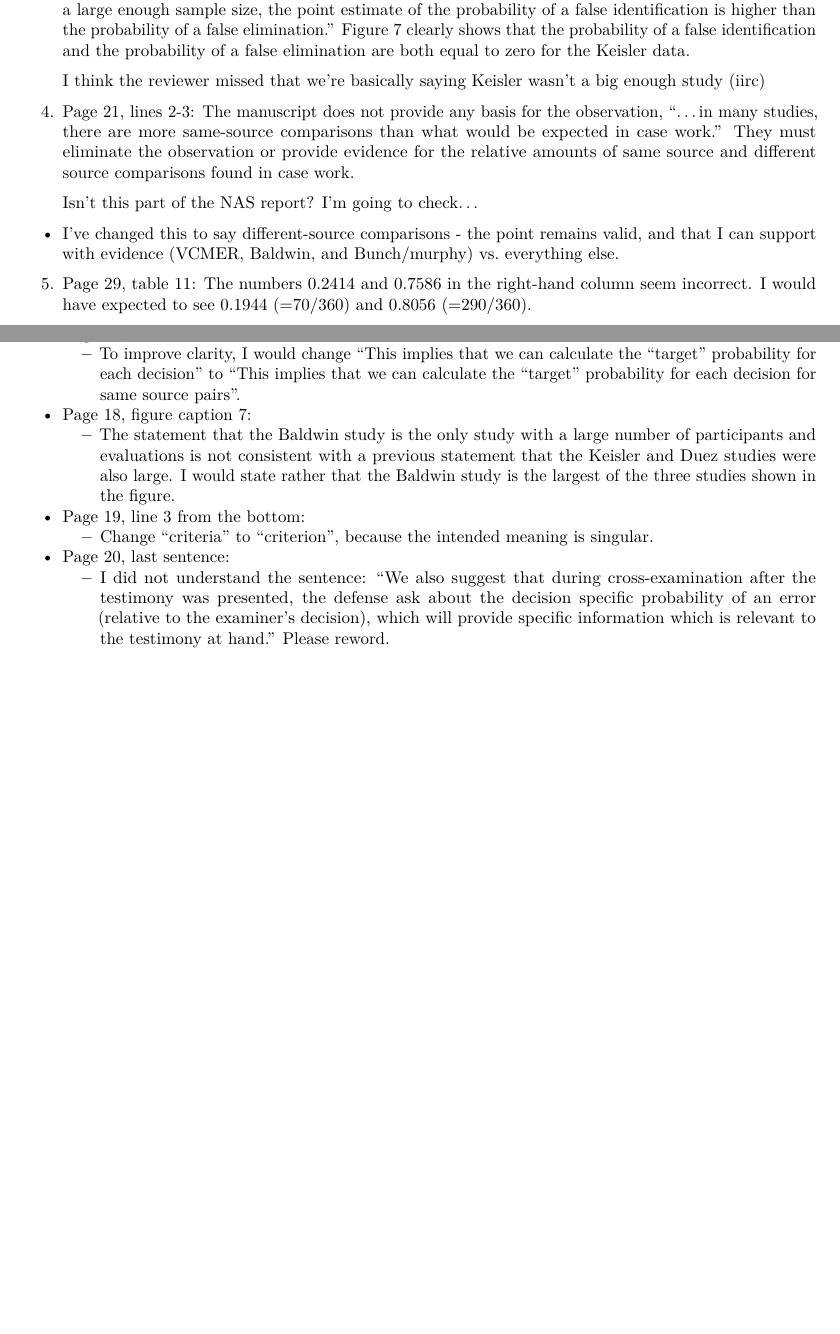
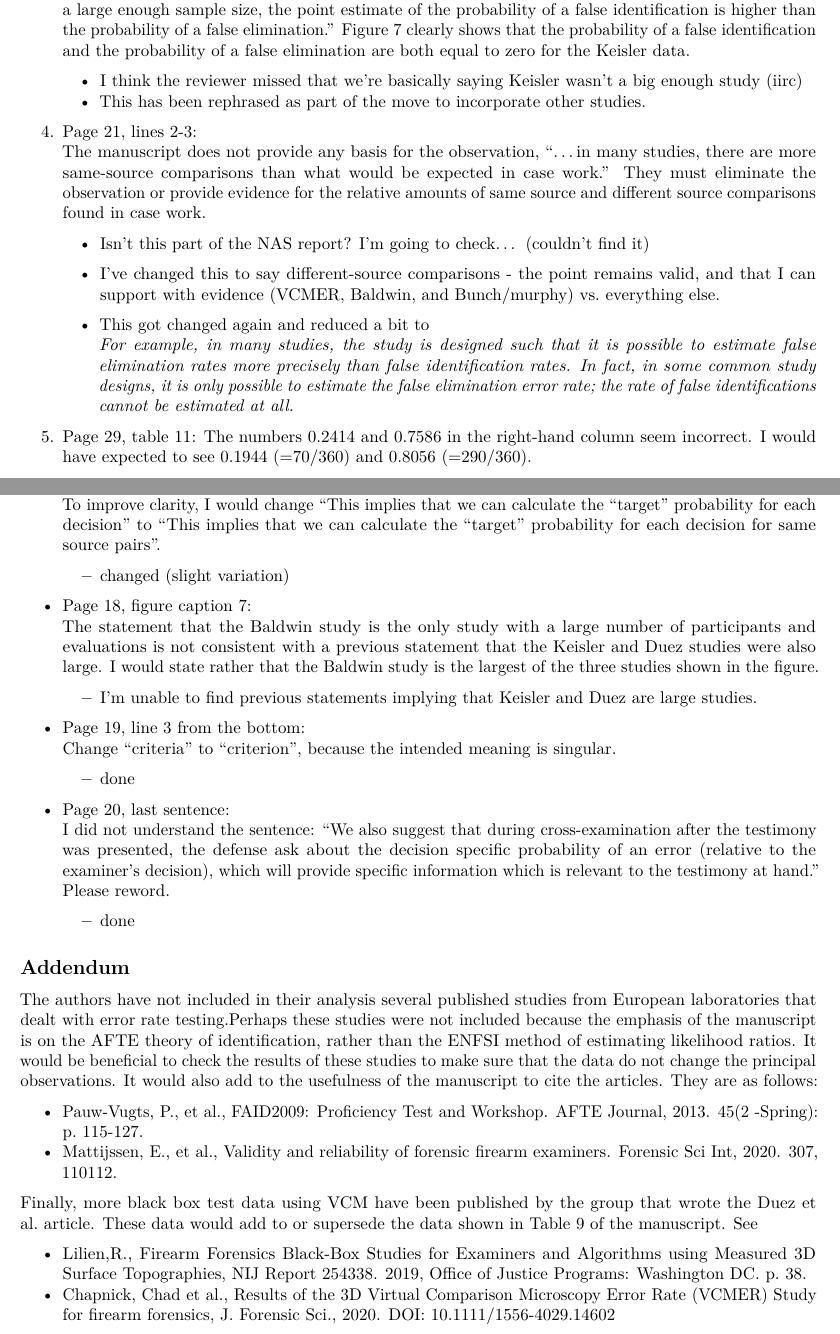
Before and after one commit to heike/inconclusives, an R Markdown document (review.Rmd): two parts of pages 2 and 3 of 3, joined at a grey line, cut so that both start at the same text, the shorter picture padded with empty space. Rendered offline with R 4.5, knitr and Pandoc, then LaTeX, with nearby package versions; both versions are drawn in the output format of the newer one.

Commit message:
update review and make minor/optional changes

````diff
--- a/review.Rmd
+++ b/review.Rmd
@@ -4,5 +3,5 @@ author: "Heike Hofmann"
 date: "11/13/2020"
-output: html_document
+output: pdf_document
 ---
 
 ```{r setup, include=FALSE}
@@ -47,11 +37,14 @@ The following statement is false: “We see that in the three studies with a lar
-> I think the reviewer missed that we're basically saying Keisler wasn't a big enough study (iirc)
+    - I think the reviewer missed that we're basically saying Keisler wasn't a big enough study (iirc)
+    - This has been rephrased as part of the move to incorporate other studies.
 
 4. Page 21, lines 2-3:
 The manuscript does not provide any basis for the observation, “...in many studies, there are more same-source comparisons than what would be expected in case work.” They must eliminate the observation or provide evidence for the relative amounts of same source and different source comparisons found in case work.
 
-> Isn't this part of the NAS report? I'm going to check...
+    - Isn't this part of the NAS report? I'm going to check... (couldn't find it)
 
-- I've changed this to say different-source comparisons - the point remains valid, and that I can support with evidence (VCMER, Baldwin, and Bunch/murphy) vs. everything else.
+    - I've changed this to say different-source comparisons - the point remains valid, and that I can support with evidence (VCMER, Baldwin, and Bunch/murphy) vs. everything else.
+    - This got changed again and reduced a bit to
+  *For example, in many studies, the study is designed such that it is possible to estimate false elimination rates more precisely than false identification rates.  In fact, in some common study designs, it is only possible to estimate the false elimination error rate; the rate of false identifications cannot be estimated at all.*
 
 5. Page 29, table 11:
 The numbers 0.2414 and 0.7586 in the right-hand column seem incorrect. I would have expected to see 0.1944 (=70/360) and 0.8056 (=290/360).
@@ -75,12 +70,29 @@ In addition, the points below are for optional consideration by the authors befo
 
 - Page 17, line 8 below Table 6:
-  - To improve clarity, I would change “This implies that we can calculate the “target" probability for each decision” to “This implies that we can calculate the “target" probability for each decision for same source pairs”.
+To improve clarity, I would change “This implies that we can calculate the “target" probability for each decision” to “This implies that we can calculate the “target" probability for each decision for same source pairs”.
+  - changed (slight variation)
 
 - Page 18, figure caption 7:
-  - The statement that the Baldwin study is the only study with a large number of participants and evaluations is not consistent with a previous statement that the Keisler and Duez studies were also large. I would state rather that the Baldwin study is the largest of the three studies shown in the figure.
+The statement that the Baldwin study is the only study with a large number of participants and evaluations is not consistent with a previous statement that the Keisler and Duez studies were also large. I would state rather that the Baldwin study is the largest of the three studies shown in the figure.
+  - I'm unable to find previous statements implying that Keisler and Duez are large studies.
 
 - Page 19, line 3 from the bottom:
-  - Change “criteria” to “criterion”, because the intended meaning is singular.
+Change “criteria” to “criterion”, because the intended meaning is singular.
+  - done
 
 - Page 20, last sentence:
-  - I did not understand the sentence: “We also suggest that during cross-examination after the testimony was presented, the defense ask about the decision specific probability of an error (relative to the examiner's decision), which will provide specific information which is relevant to the testimony at hand.” Please reword.
+I did not understand the sentence: “We also suggest that during cross-examination after the testimony was presented, the defense ask about the decision specific probability of an error (relative to the examiner's decision), which will provide specific information which is relevant to the testimony at hand.” Please reword.
+  - done
+
+
+## Addendum
+
+The authors have not included in their analysis several published studies from European laboratories that dealt with error rate testing.Perhaps these studies were not included because the emphasis of the manuscript is on the AFTE theory of identification, rather than the ENFSI method of estimating likelihood ratios. It would be beneficial to check the results of these studies to make sure that the data do not change the principal observations. It would also add to the usefulness of the manuscript to cite the articles. They are as follows:
+
+- Pauw-Vugts, P., et al., FAID2009: Proficiency Test and Workshop. AFTE Journal, 2013. 45(2 -Spring): p. 115-127.
+- Mattijssen, E., et al., Validity and reliability of forensic firearm examiners. Forensic Sci Int, 2020. 307, 110112.
+
+Finally, more black box test data using VCM have been published by the group that wrote the Duez et al. article. These data would add to or supersede the data shown in Table 9 of the manuscript. See
+
+- Lilien,R., Firearm Forensics Black-Box Studies for Examiners and Algorithms using Measured 3D Surface Topographies, NIJ Report 254338. 2019, Office of Justice Programs: Washington DC. p. 38.
+- Chapnick, Chad et al., Results of the 3D Virtual Comparison Microscopy Error Rate (VCMER) Study for firearm forensics, J. Forensic Sci., 2020. DOI: 10.1111/1556-4029.14602
````
Also changed, not shown: review.Rmd (40 more changed lines), 1 other file.
